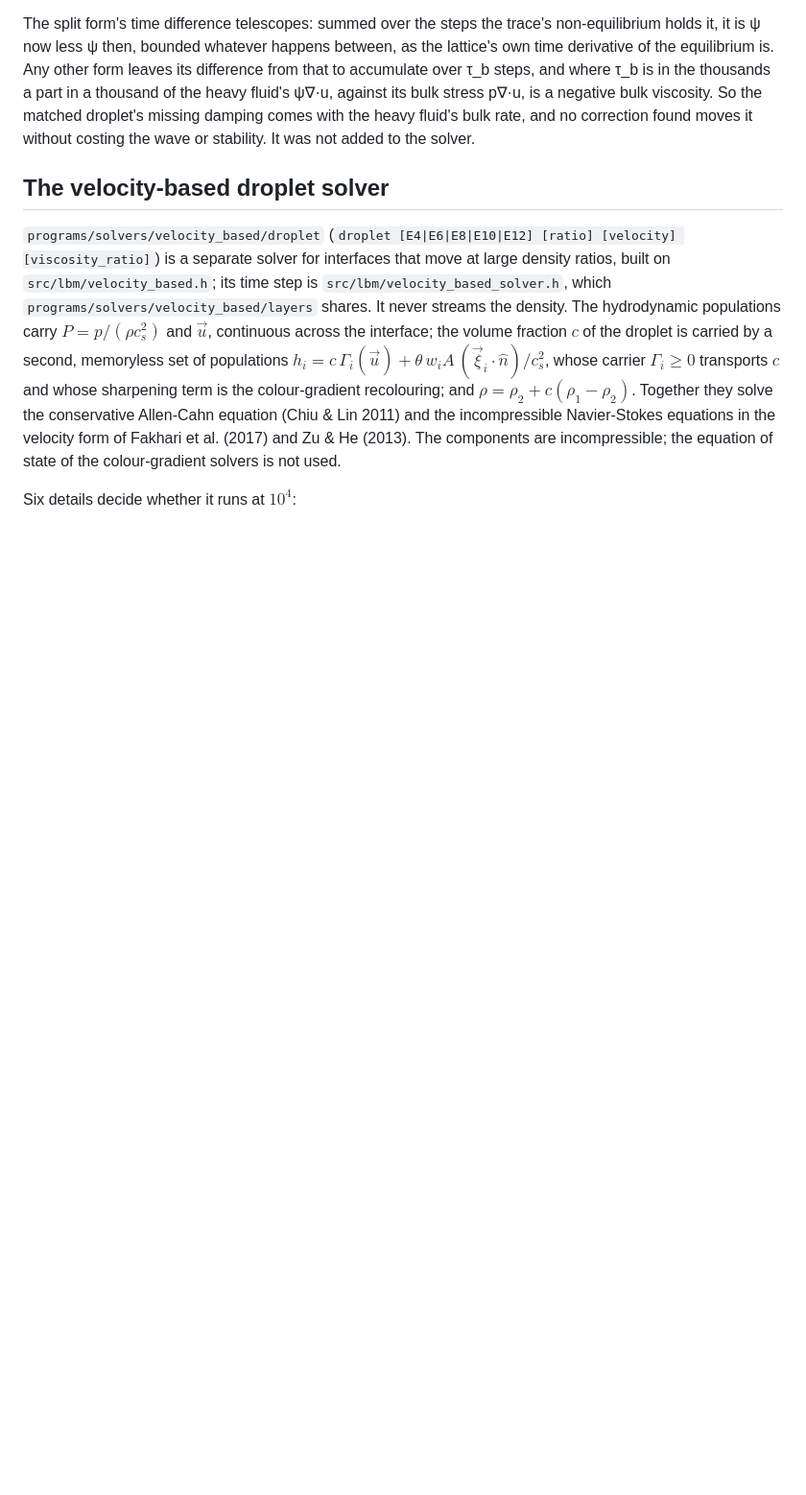
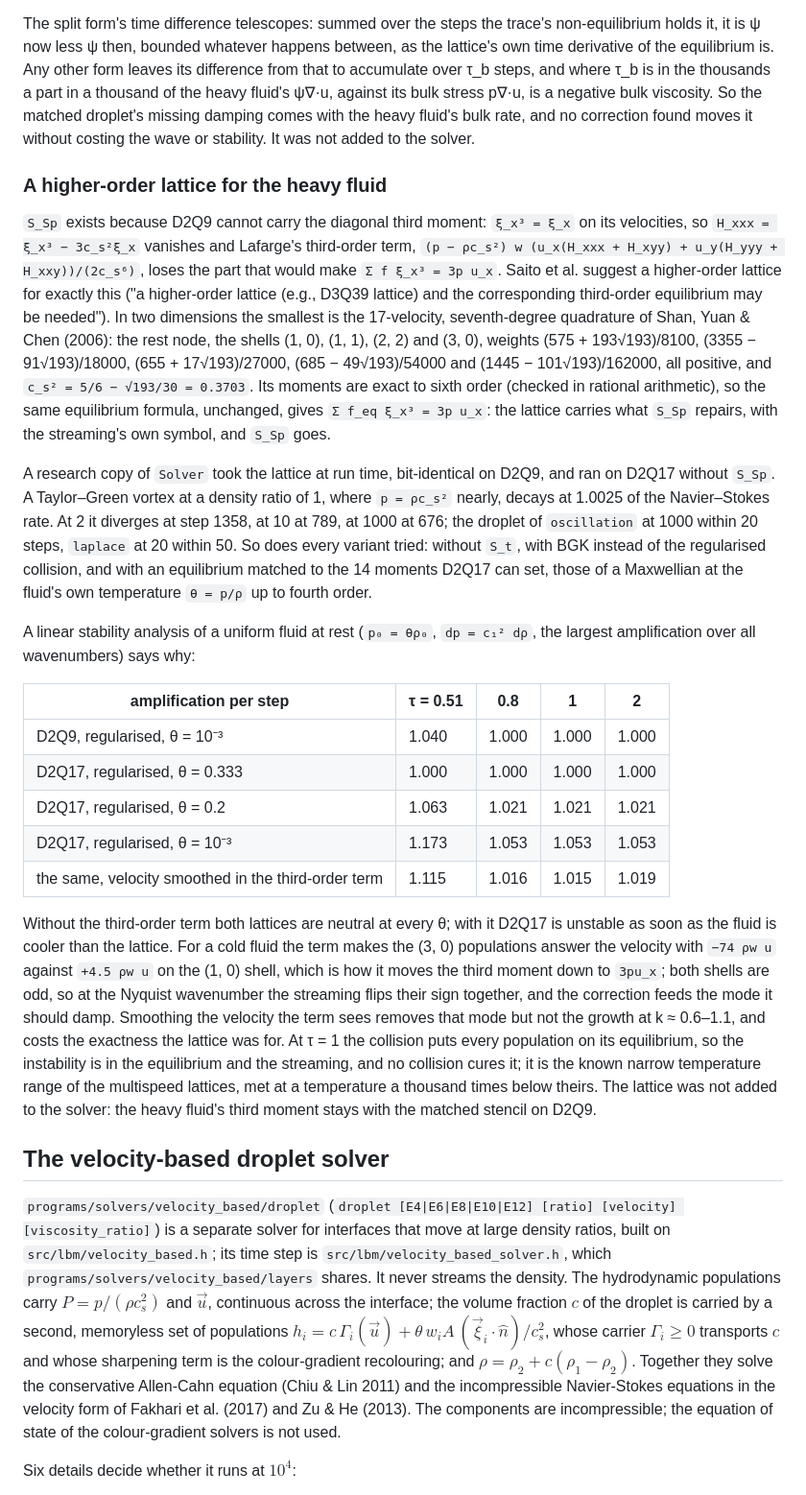
Before and after one commit to Extremumm/CGLBM, a Markdown page: docs/numerics.md, the part around the change. Shown at 96% size. Rendered like a GitHub page; blank space fills up the shorter version.

Commit message:
Try a 17-velocity lattice for the heavy fluid's third moment, and record why it fails
S_Sp exists because D2Q9 has xi_x^3 = xi_x, so H_xxx vanishes and Lafarge's
third-order term cannot make sum f xi_x^3 = 3 p u_x. Saito et al. suggest a
higher-order lattice for exactly this. The 17-velocity, seventh-degree
quadrature of Shan, Yuan & Chen (2006) -- shells (1,0), (1,1), (2,2), (3,0),
all weights positive, c_s^2 = 5/6 - sqrt(193)/30 -- is exact to sixth order,
so the same equilibrium carries the third moment with the streaming's own
symbol and S_Sp goes.

A research copy of Solver took the lattice at run time (bit-identical on
D2Q9). On D2Q17 a Taylor-Green vortex decays at 1.0025 of the Navier-Stokes
rate at a density ratio of 1, and diverges at 2, 10 and 1000 (steps 1358,
789, 676); the droplet at 1000 within 20 steps. So does it without S_t, with
BGK, and with an equilibrium matched to the 14 moments of a Maxwellian at
theta = p/rho. A linear stability analysis of a fluid at rest says why:
without the third-order term both lattices are neutral; with it D2Q17
amplifies by 1.021 a step at theta = 0.2 and 1.053 at 1e-3 for tau >= 0.8,
1.17 at tau = 0.51, where D2Q9 stays at 1.000 (1.04). For a cold fluid the
term makes the (3,0) populations answer the velocity with -74 rho w u
against +4.5 on (1,0), both odd shells, and the Nyquist mode feeds itself;
smoothing the velocity it sees leaves growth at k ~ 0.6-1.1. At tau = 1 the
populations sit on their equilibrium, so no collision cures it. The lattice
was not added; docs/numerics.md, "A higher-order lattice for the heavy
fluid", has the numbers.

Co-Authored-By: Claude Opus 5.5 <noreply@anthropic.com>
Claude-Session: https://claude.ai/code/session_01AwAmTEZBC7LnoHCYtrAY89

```diff
--- a/docs/numerics.md
+++ b/docs/numerics.md
@@ -2347,6 +2347,60 @@ and where τ_b is in the thousands a part in a thousand of the heavy fluid's
 matched droplet's missing damping comes with the heavy fluid's bulk rate, and
 no correction found moves it without costing the wave or stability. It was
 not added to the solver.
+
+### A higher-order lattice for the heavy fluid
+
+`S_Sp` exists because D2Q9 cannot carry the diagonal third moment:
+`ξ_x³ = ξ_x` on its velocities, so `H_xxx = ξ_x³ − 3c_s²ξ_x` vanishes and
+Lafarge's third-order term, `(p − ρc_s²) w (u_x(H_xxx + H_xyy) +
+u_y(H_yyy + H_xxy))/(2c_s⁶)`, loses the part that would make
+`Σ f ξ_x³ = 3p u_x`. Saito et al. suggest a higher-order lattice for exactly
+this ("a higher-order lattice (e.g., D3Q39 lattice) and the corresponding
+third-order equilibrium may be needed"). In two dimensions the smallest is
+the 17-velocity, seventh-degree quadrature of Shan, Yuan & Chen (2006):
+the rest node, the shells (1, 0), (1, 1), (2, 2) and (3, 0), weights
+(575 + 193√193)/8100, (3355 − 91√193)/18000, (655 + 17√193)/27000,
+(685 − 49√193)/54000 and (1445 − 101√193)/162000, all positive, and
+`c_s² = 5/6 − √193/30 = 0.3703`. Its moments are exact to sixth order
+(checked in rational arithmetic), so the same equilibrium formula, unchanged,
+gives `Σ f_eq ξ_x³ = 3p u_x`: the lattice carries what `S_Sp` repairs, with
+the streaming's own symbol, and `S_Sp` goes.
+
+A research copy of `Solver` took the lattice at run time, bit-identical on
+D2Q9, and ran on D2Q17 without `S_Sp`. A Taylor–Green vortex at a density
+ratio of 1, where `p = ρc_s²` nearly, decays at 1.0025 of the Navier–Stokes
+rate. At 2 it diverges at step 1358, at 10 at 789, at 1000 at 676; the
+droplet of `oscillation` at 1000 within 20 steps, `laplace` at 20 within 50.
+So does every variant tried: without `S_t`, with BGK instead of the
+regularised collision, and with an equilibrium matched to the 14 moments
+D2Q17 can set, those of a Maxwellian at the fluid's own temperature
+`θ = p/ρ` up to fourth order.
+
+A linear stability analysis of a uniform fluid at rest (`p₀ = θρ₀`,
+`dp = c₁² dρ`, the largest amplification over all wavenumbers) says why:
+
+| amplification per step | τ = 0.51 | 0.8 | 1 | 2 |
+|---|---|---|---|---|
+| D2Q9, regularised, θ = 10⁻³ | 1.040 | 1.000 | 1.000 | 1.000 |
+| D2Q17, regularised, θ = 0.333 | 1.000 | 1.000 | 1.000 | 1.000 |
+| D2Q17, regularised, θ = 0.2 | 1.063 | 1.021 | 1.021 | 1.021 |
+| D2Q17, regularised, θ = 10⁻³ | 1.173 | 1.053 | 1.053 | 1.053 |
+| the same, velocity smoothed in the third-order term | 1.115 | 1.016 | 1.015 | 1.019 |
+
+Without the third-order term both lattices are neutral at every θ; with it
+D2Q17 is unstable as soon as the fluid is cooler than the lattice. For a
+cold fluid the term makes the (3, 0) populations answer the velocity with
+`−74 ρw u` against `+4.5 ρw u` on the (1, 0) shell, which is how it moves the
+third moment down to `3pu_x`; both shells are odd, so at the Nyquist
+wavenumber the streaming flips their sign together, and the correction feeds
+the mode it should damp. Smoothing the velocity the term sees removes that
+mode but not the growth at k ≈ 0.6–1.1, and costs the exactness the lattice
+was for. At τ = 1 the collision puts every population on its equilibrium,
+so the instability is in the equilibrium and the streaming, and no
+collision cures it; it is the known narrow temperature range of the
+multispeed lattices, met at a temperature a thousand times below theirs.
+The lattice was not added to the solver: the heavy fluid's third moment
+stays with the matched stencil on D2Q9.
 
 ## The velocity-based droplet solver
 
```
Also changed, not shown: docs/literature.md (+5 -1 lines), docs/references.md (+9 -0 lines).
